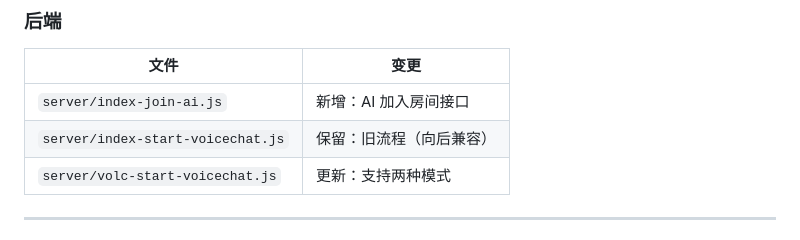
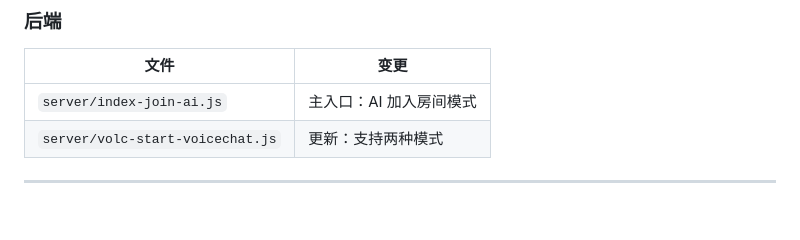
Before and after one commit to weiwei162/english-roleplay, a Markdown page: CORRECT-FLOW.md, the part around the change. Rendered like a GitHub page; blank space fills up the shorter version.

Commit message:
docs: 修复文档中过时的文件引用
修复内容：
- CORRECT-FLOW.md: 删除已不存在的 index-start-voicechat.js 引用
- QUICK-REFERENCE.md: 启动命令改为 node index-join-ai.js

```diff
--- a/CORRECT-FLOW.md
+++ b/CORRECT-FLOW.md
@@ -258,8 +258,7 @@ await joinAICharacter('emma');
 
 | 文件 | 变更 |
 |------|------|
-| `server/index-join-ai.js` | 新增：AI 加入房间接口 |
-| `server/index-start-voicechat.js` | 保留：旧流程（向后兼容） |
+| `server/index-join-ai.js` | 主入口：AI 加入房间模式 |
 | `server/volc-start-voicechat.js` | 更新：支持两种模式 |
 
 ---
```
Also changed, not shown: QUICK-REFERENCE.md (+2 -2 lines).
